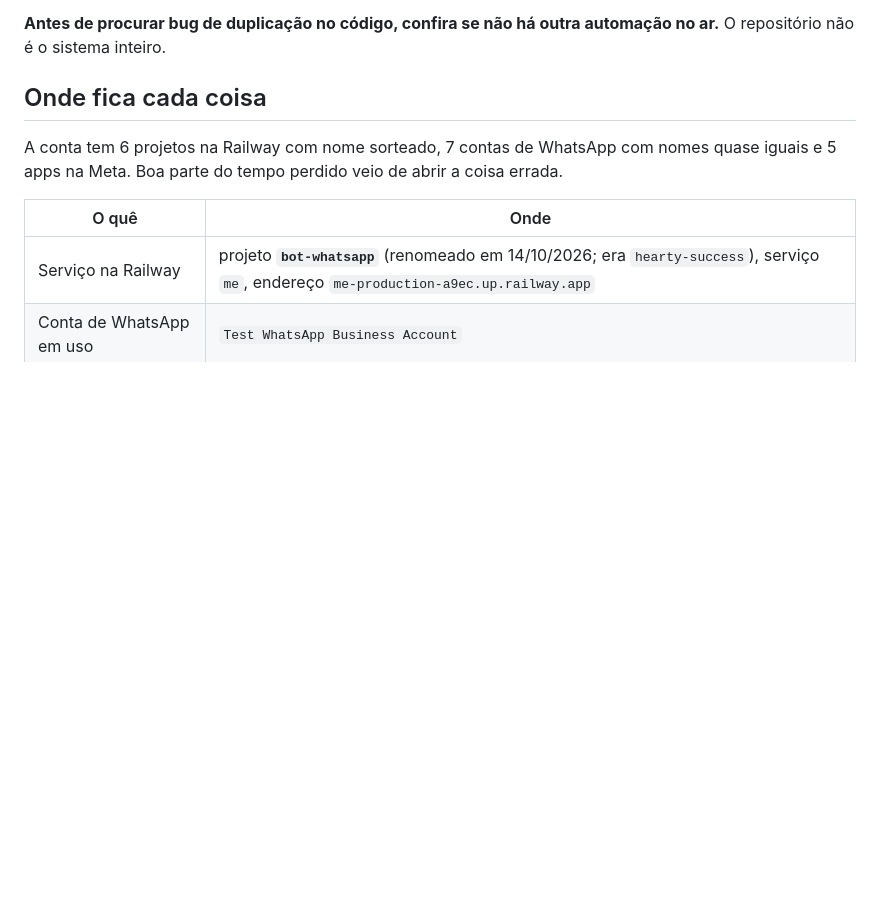
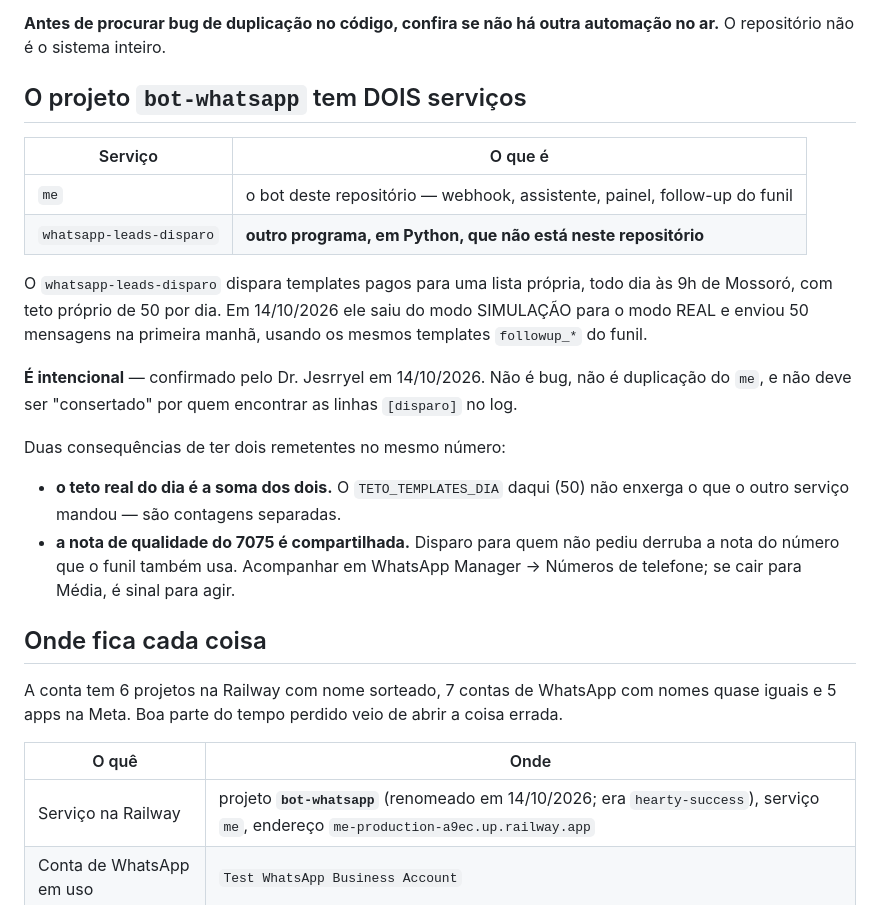
Before and after one commit to drjesrryellima-crypto/me, a Markdown page: ESTADO-DO-PROJETO.md, the part around the change. GitHub-like rendering; blank space fills up the shorter version.

Commit message:
Registra o segundo servico do projeto: whatsapp-leads-disparo
O projeto bot-whatsapp na Railway tem dois servicos. Alem do `me` (este
repositorio) existe `whatsapp-leads-disparo`: outro programa, em Python, que
nao esta aqui. Ele dispara templates pagos para uma lista propria, todo dia as
9h, com teto proprio de 50.

Em 14/10/2026 ele saiu de SIMULACAO para REAL e enviou 50 na primeira manha,
usando os mesmos templates followup_* do funil. E intencional — confirmado
pelo Dr. Jesrryel. Fica escrito justamente para ninguem tratar as linhas
[disparo] como bug ou duplicacao depois.

Duas consequencias de dois remetentes no mesmo numero, que valem mais que o
registro em si: o teto real do dia e a soma dos dois (TETO_TEMPLATES_DIA nao
enxerga o outro servico), e a nota de qualidade do 7075 e compartilhada.

Co-Authored-By: Claude Opus 5 <noreply@anthropic.com>
Claude-Session: https://claude.ai/code/session_01YHE9KSkBefpQ1yXSWPrijM

```diff
--- a/ESTADO-DO-PROJETO.md
+++ b/ESTADO-DO-PROJETO.md
@@ -277,6 +277,30 @@ substância do que o bot sabe dizer.
 
 **Antes de procurar bug de duplicação no código, confira se não há outra
 automação no ar.** O repositório não é o sistema inteiro.
+
+## O projeto `bot-whatsapp` tem DOIS serviços
+
+| Serviço | O que é |
+|---|---|
+| `me` | o bot deste repositório — webhook, assistente, painel, follow-up do funil |
+| `whatsapp-leads-disparo` | **outro programa, em Python, que não está neste repositório** |
+
+O `whatsapp-leads-disparo` dispara templates pagos para uma lista própria, todo
+dia às 9h de Mossoró, com teto próprio de 50 por dia. Em 14/10/2026 ele saiu do
+modo SIMULAÇÃO para o modo REAL e enviou 50 mensagens na primeira manhã,
+usando os mesmos templates `followup_*` do funil.
+
+**É intencional** — confirmado pelo Dr. Jesrryel em 14/10/2026. Não é bug, não
+é duplicação do `me`, e não deve ser "consertado" por quem encontrar as linhas
+`[disparo]` no log.
+
+Duas consequências de ter dois remetentes no mesmo número:
+
+- **o teto real do dia é a soma dos dois.** O `TETO_TEMPLATES_DIA` daqui (50)
+  não enxerga o que o outro serviço mandou — são contagens separadas.
+- **a nota de qualidade do 7075 é compartilhada.** Disparo para quem não pediu
+  derruba a nota do número que o funil também usa. Acompanhar em WhatsApp
+  Manager → Números de telefone; se cair para Média, é sinal para agir.
 
 ## Onde fica cada coisa
 
```
